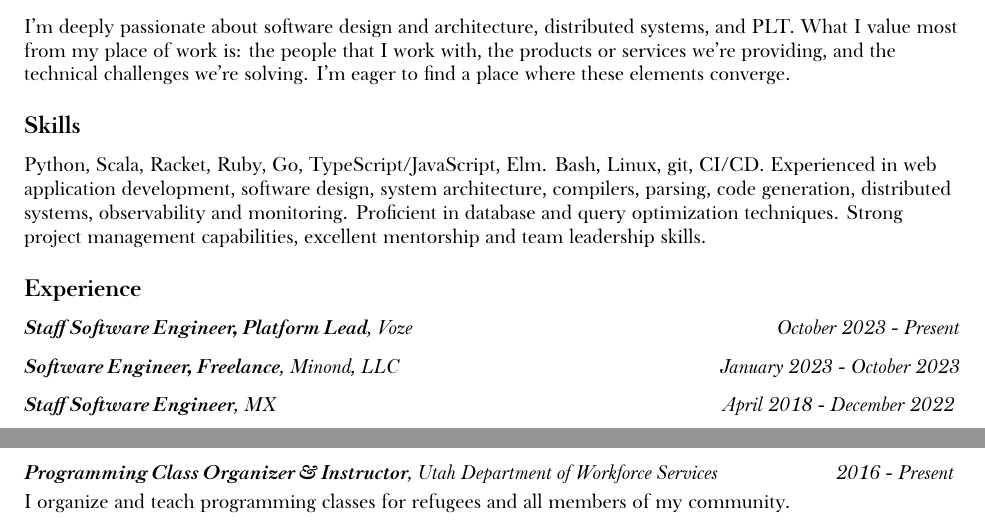
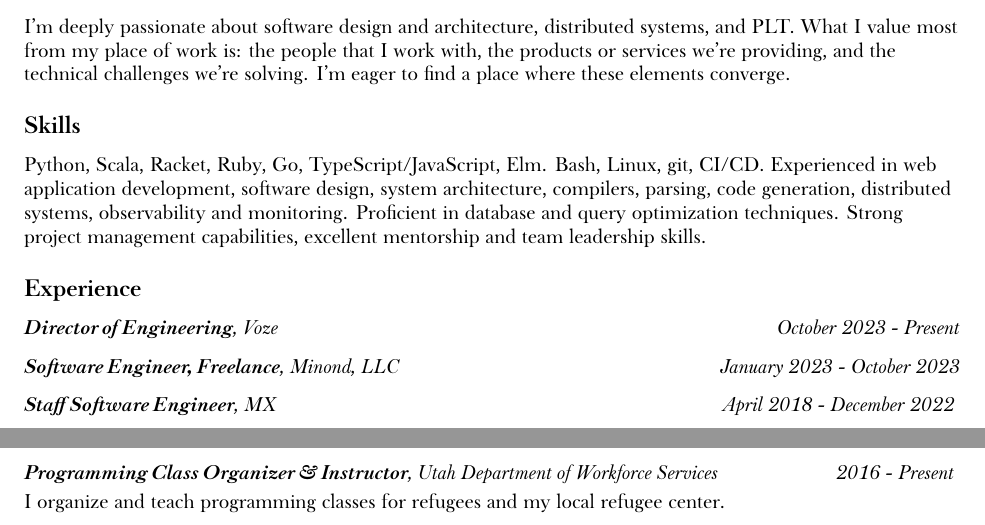
Before and after one commit to minond/site, a LaTeX CV (resume.tex): two parts of pages 1 and 2 of 2, joined at a grey line, cut so that both start at the same text. Compiled offline with XeLaTeX; a missing font is replaced by an installed copy or a similar font.

Commit message:
Updating title

```diff
--- a/resume.tex
+++ b/resume.tex
@@ -104,7 +104,7 @@ Python, Scala, Racket, Ruby, Go, TypeScript/JavaScript, Elm. Bash, Linux, git, C
 
 \SectionTitle{Experience}
 
-\DescribedEntryTitle{Staff Software Engineer, Platform Lead}{Voze}{October 2023 - Present}
+\DescribedEntryTitle{Director of Engineering}{Voze}{October 2023 - Present}
 \vspace{.1in}
 \DescribedEntryTitle{Software Engineer, Freelance}{Minond, LLC}{January 2023 - October 2023}
 % \DescribedEntry{Software Engineer, Freelance}{Minond, LLC}{January 2023 - Present}{
@@ -172,7 +172,7 @@ Python, Scala, Racket, Ruby, Go, TypeScript/JavaScript, Elm. Bash, Linux, git, C
 \SectionTitle{Volunteering}
 
 \DescribedEntryLine{Programming Class Organizer \& Instructor}{Utah Department of Workforce Services}{2016 - Present}{
-  I organize and teach programming classes for refugees and all members of my community.
+  I organize and teach programming classes for refugees and my local refugee center.
 }
 
 \end{flushleft}
```
Also changed, not shown: docs/Marcos-Minond-Resume.pdf.
